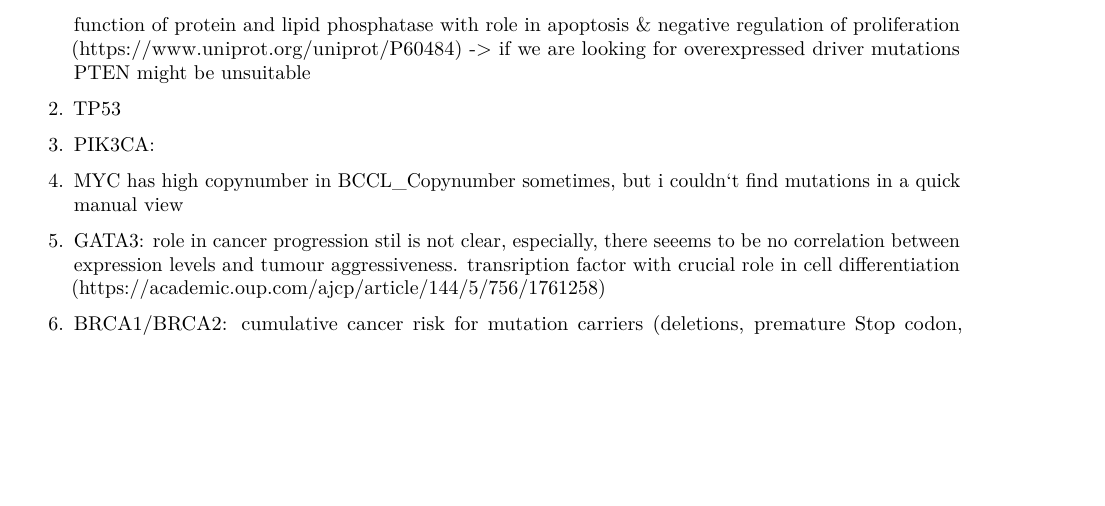
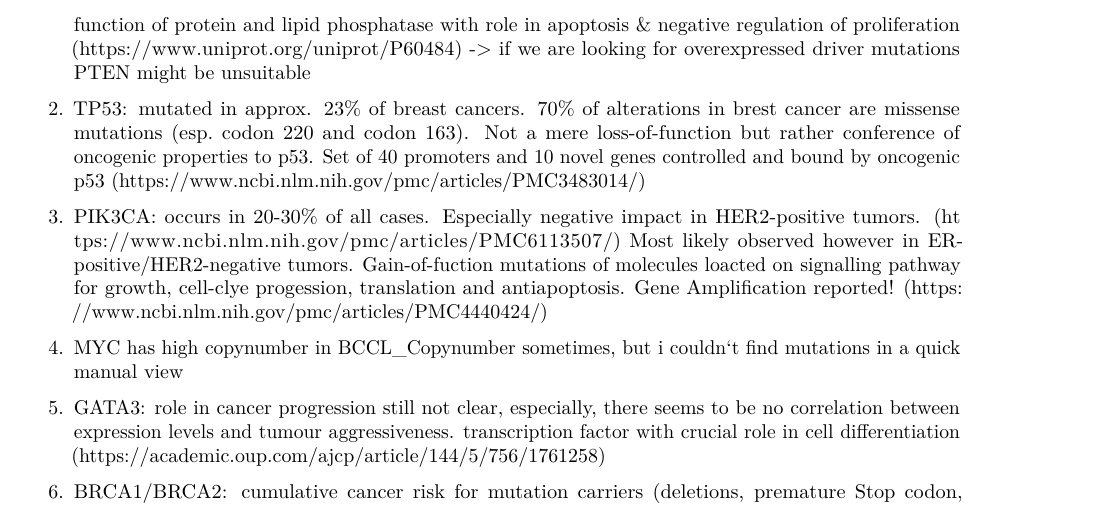
Before and after one commit to datascience-mobi/group-04-project-1-4, an R Markdown document (Initial_Project_Ideas.Rmd): part of page 10 of 11, cut so that both start at the same text, the shorter picture padded with empty space. Rendered offline with R 4.5, knitr and Pandoc, then LaTeX, with nearby package versions; some code elsewhere in the file could not run offline.

Commit message:
Update Initial_Project_Ideas.Rmd

```diff
--- a/Initial_Project_Ideas.Rmd
+++ b/Initial_Project_Ideas.Rmd
@@ -361,15 +361,19 @@ Ashworth, A., Lord, C.J. & Reis-Filho, J.S., 2011. Genetic Interactions in Cance
 1.	PTEN: tumor suppressor gene which is silenced by the means of point mutations or promotor methylation in aprox. 42.5 % of breast cancer patients     (https://www.ncbi.nlm.nih.gov/pmc/articles/PMC3742525/), function of protein and lipid phosphatase with role in apoptosis & negative regulation of proliferation (https://www.uniprot.org/uniprot/P60484)
       -> if we are looking for overexpressed driver mutations PTEN might be unsuitable
 
-2.	TP53
+2.	TP53: mutated in approx. 23% of breast cancers. 70% of alterations in brest cancer are missense mutations (esp. codon 220 and codon 163). Not a mere loss-of-function but rather conference of oncogenic properties to p53. Set of 40 promoters and 10 novel genes controlled and bound by oncogenic p53
+(https://www.ncbi.nlm.nih.gov/pmc/articles/PMC3483014/)
 
-3.	PIK3CA:
+3.	PIK3CA: occurs in 20-30% of all cases. Especially negative impact in HER2-positive tumors.
+(https://www.ncbi.nlm.nih.gov/pmc/articles/PMC6113507/)
+Most likely observed however in ER-positive/HER2-negative tumors. Gain-of-fuction mutations of molecules loacted on signalling pathway for growth, cell-clye progession, translation and antiapoptosis.
+Gene Amplification reported! (https://www.ncbi.nlm.nih.gov/pmc/articles/PMC4440424/)
 
 
 4.	MYC
     has high copynumber in BCCL_Copynumber sometimes, but i couldn`t find mutations in a quick manual view
 
-5.	GATA3: role in cancer progression stil is not clear, especially, there seeems to be no correlation between expression levels and tumour aggressiveness. transription factor with crucial role in cell differentiation (https://academic.oup.com/ajcp/article/144/5/756/1761258)
+5.	GATA3: role in cancer progression still not clear, especially, there seems to be no correlation between expression levels and tumour aggressiveness. transcription factor with crucial role in cell differentiation (https://academic.oup.com/ajcp/article/144/5/756/1761258)
 
 6.	BRCA1/BRCA2: cumulative cancer risk for mutation carriers (deletions, premature Stop codon, missense) until age of 80 years 72% and 69%, respectively (https://jamanetwork.com/journals/jama/fullarticle/2632503, https://www.ncbi.nlm.nih.gov/pmc/articles/PMC4537700/), BRCA1 function: E3 ubiquitin-protein ligase with role in tumor suppression, BRCA2 function:involved in DSB repair & homologous recombination (https://www.uniprot.org/uniprot/P51587)
       -> again: these driver mutations do not lead to overexpression
```
